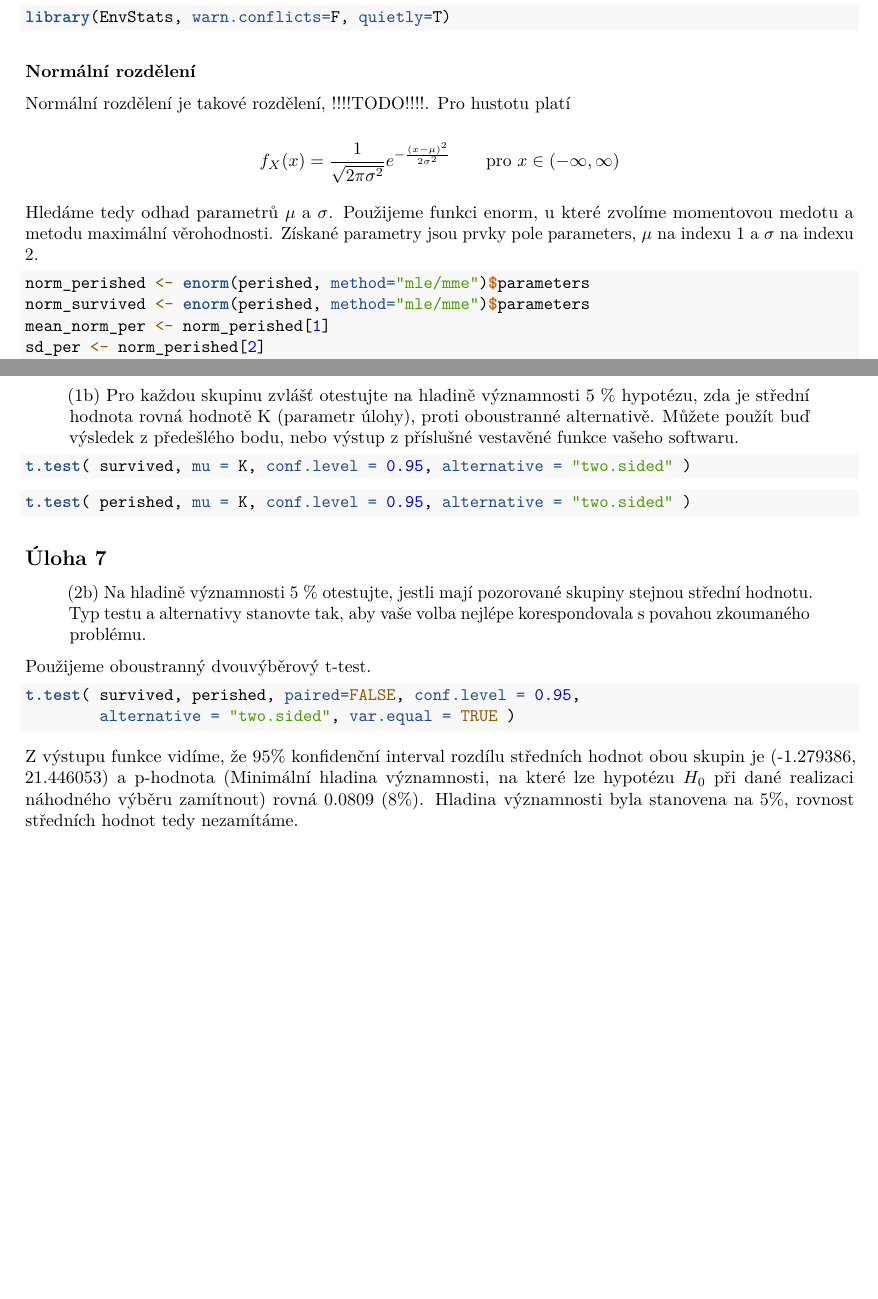
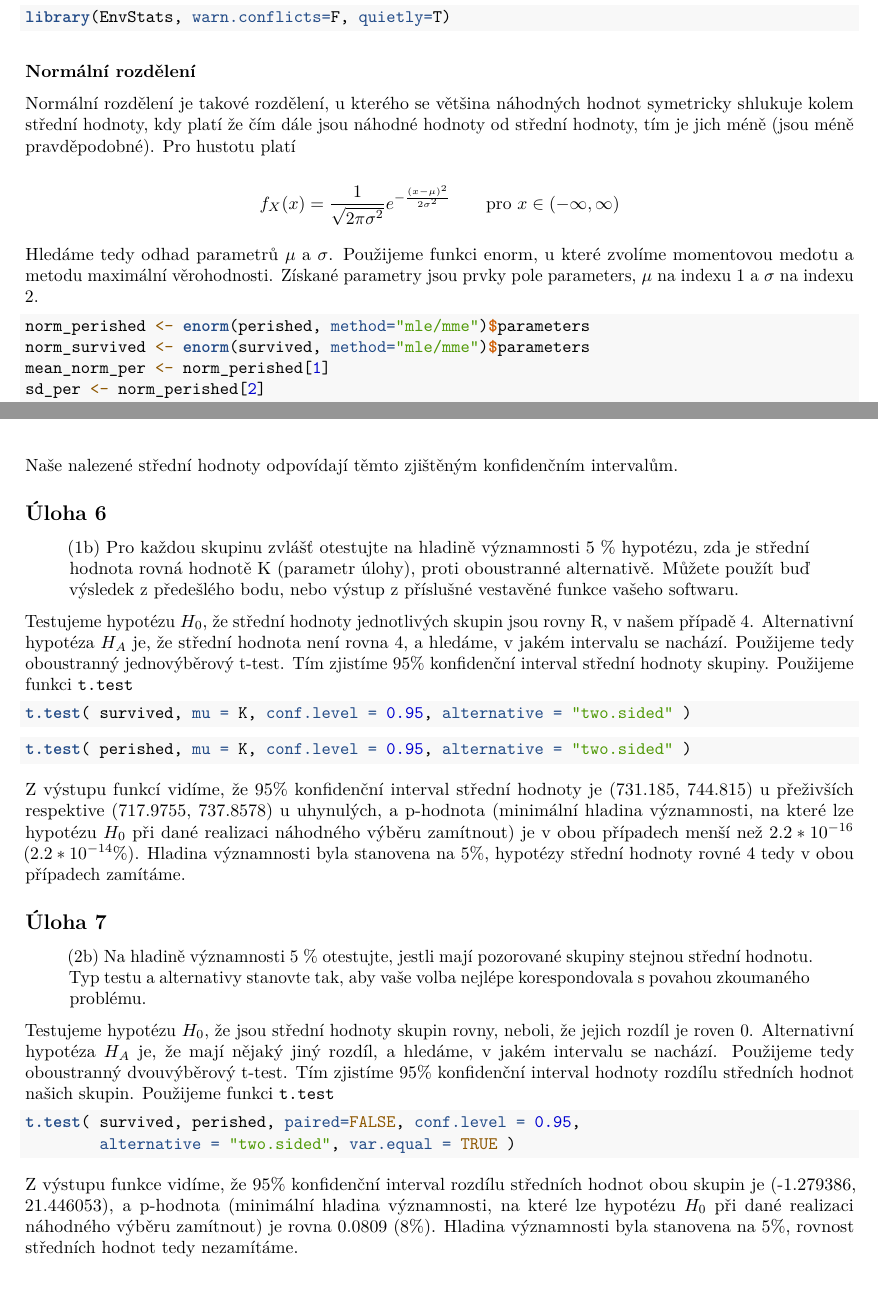
Before and after one commit to vojtechtoth/BI-PST, an R Markdown document (homework.Rmd): two parts of pages 3 and 6 of 6, joined at a grey line, cut so that both start at the same text. Rendered offline with R 4.5, knitr and Pandoc, then LaTeX, with nearby package versions; the code chunks are not run, so their results and figures are left out.

Commit message:
Ulohy 5-6 popisy, drobne upravy v celem dokumentu

````diff
--- a/homework.Rmd
+++ b/homework.Rmd
@@ -144,7 +144,10 @@ library(EnvStats, warn.conflicts=F, quietly=T)
 
 ### Normální rozdělení
 
-Normální rozdělení je takové rozdělení, !!!!TODO!!!!. Pro hustotu platí
+Normální rozdělení je takové rozdělení, u kterého se většina náhodných
+hodnot symetricky shlukuje kolem střední hodnoty, kdy platí že čím dále
+jsou náhodné hodnoty od střední hodnoty, tím je jich méně (jsou méně
+pravděpodobné). Pro hustotu platí
 
 $$
 f_X(x) = \frac{1}{\sqrt{2\pi\sigma^2}}e^{-\frac{(x - \mu)^2}{2\sigma^2}} \qquad \text{pro } x \in (-\infty, \infty)
@@ -157,7 +160,7 @@ indexu 2.
 
 ```{r results='hide'}
 norm_perished <- enorm(perished, method="mle/mme")$parameters
-norm_survived <- enorm(perished, method="mle/mme")$parameters
+norm_survived <- enorm(survived, method="mle/mme")$parameters
 mean_norm_per <- norm_perished[1]
 sd_per <- norm_perished[2]
 mean_norm_sur <- norm_survived[1]
@@ -332,3 +343,5 @@ U_bound_per = interval[2]
+Naše nalezené střední hodnoty odpovídají těmto zjištěným konfidenčním
+intervalům.
 
 ## Úloha 6
 
@@ -336,6 +349,12 @@ U_bound_per = interval[2]
 > hypotézu, zda je střední hodnota rovná hodnotě K (parametr úlohy),
 > proti oboustranné alternativě. Můžete použít buď výsledek z předešlého
 > bodu, nebo výstup z příslušné vestavěné funkce vašeho softwaru.
+
+Testujeme hypotézu $H_0$, že střední hodnoty jednotlivých skupin jsou
+rovny R, v našem případě 4. Alternativní hypotéza $H_A$ je, že střední
+hodnota není rovna 4, a hledáme, v jakém intervalu se nachází. Použijeme
+tedy oboustranný jednovýběrový t-test. Tím zjistíme 95% konfidenční
+interval střední hodnoty skupiny. Použijeme funkci `t.test`
 
 ```{r}
 t.test( survived, mu = K, conf.level = 0.95, alternative = "two.sided" )
@@ -345,13 +364,26 @@ t.test( survived, mu = K, conf.level = 0.95, alternative = "two.sided" )
 t.test( perished, mu = K, conf.level = 0.95, alternative = "two.sided" )
 ```
 
+Z výstupu funkcí vidíme, že 95% konfidenční interval střední hodnoty je
+(731.185, 744.815) u přeživších respektive (717.9755, 737.8578) u
+uhynulých, a p-hodnota (minimální hladina významnosti, na které lze
+hypotézu $H_0$ při dané realizaci náhodného výběru zamítnout) je v obou
+případech menší než $2.2 * 10^{-16}$ ($2.2 * 10^{-14}\%$). Hladina
+významnosti byla stanovena na 5%, hypotézy střední hodnoty rovné 4 tedy
+v obou případech zamítáme.
+
 ## Úloha 7
 
 > (2b) Na hladině významnosti 5 % otestujte, jestli mají pozorované
 > skupiny stejnou střední hodnotu. Typ testu a alternativy stanovte tak,
 > aby vaše volba nejlépe korespondovala s povahou zkoumaného problému.
 
-Použijeme oboustranný dvouvýběrový t-test.
+Testujeme hypotézu $H_0$, že jsou střední hodnoty skupin rovny, neboli,
+že jejich rozdíl je roven 0. Alternativní hypotéza $H_A$ je, že mají
+nějaký jiný rozdíl, a hledáme, v jakém intervalu se nachází. Použijeme
+tedy oboustranný dvouvýběrový t-test. Tím zjistíme 95% konfidenční
+interval hodnoty rozdílu středních hodnot našich skupin. Použijeme
+funkci `t.test`
 
 ```{r}
 t.test( survived, perished, paired=FALSE, conf.level = 0.95,
@@ -359,7 +391,7 @@ t.test( survived, perished, paired=FALSE, conf.level = 0.95,
 ```
 
 Z výstupu funkce vidíme, že 95% konfidenční interval rozdílu středních
-hodnot obou skupin je (-1.279386, 21.446053) a p-hodnota (Minimální
+hodnot obou skupin je (-1.279386, 21.446053), a p-hodnota (minimální
 hladina významnosti, na které lze hypotézu $H_0$ při dané realizaci
-náhodného výběru zamítnout) rovná 0.0809 (8%). Hladina významnosti byla
-stanovena na 5%, rovnost středních hodnot tedy nezamítáme.
+náhodného výběru zamítnout) je rovna 0.0809 (8%). Hladina významnosti
+byla stanovena na 5%, rovnost středních hodnot tedy nezamítáme.
````
Also changed, not shown: homework.pdf, homework.Rmd (26 more changed lines).
